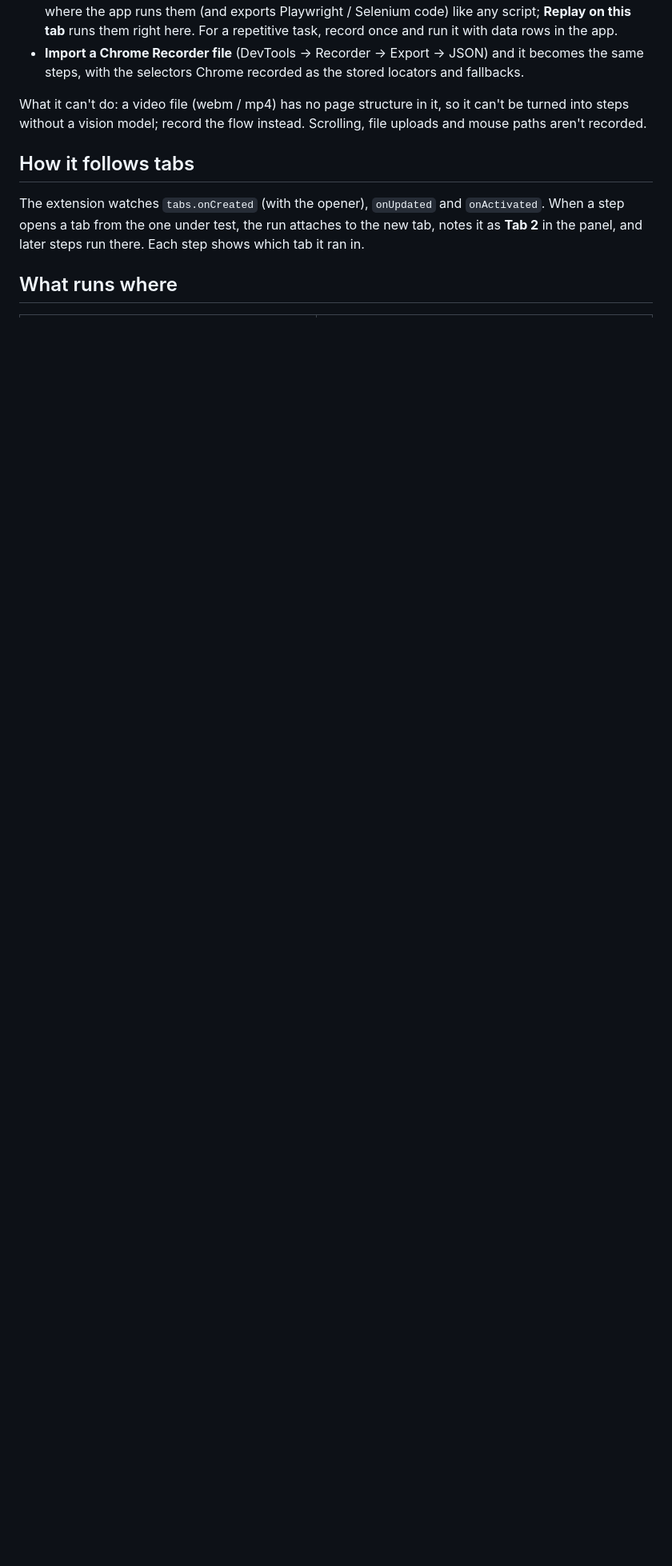
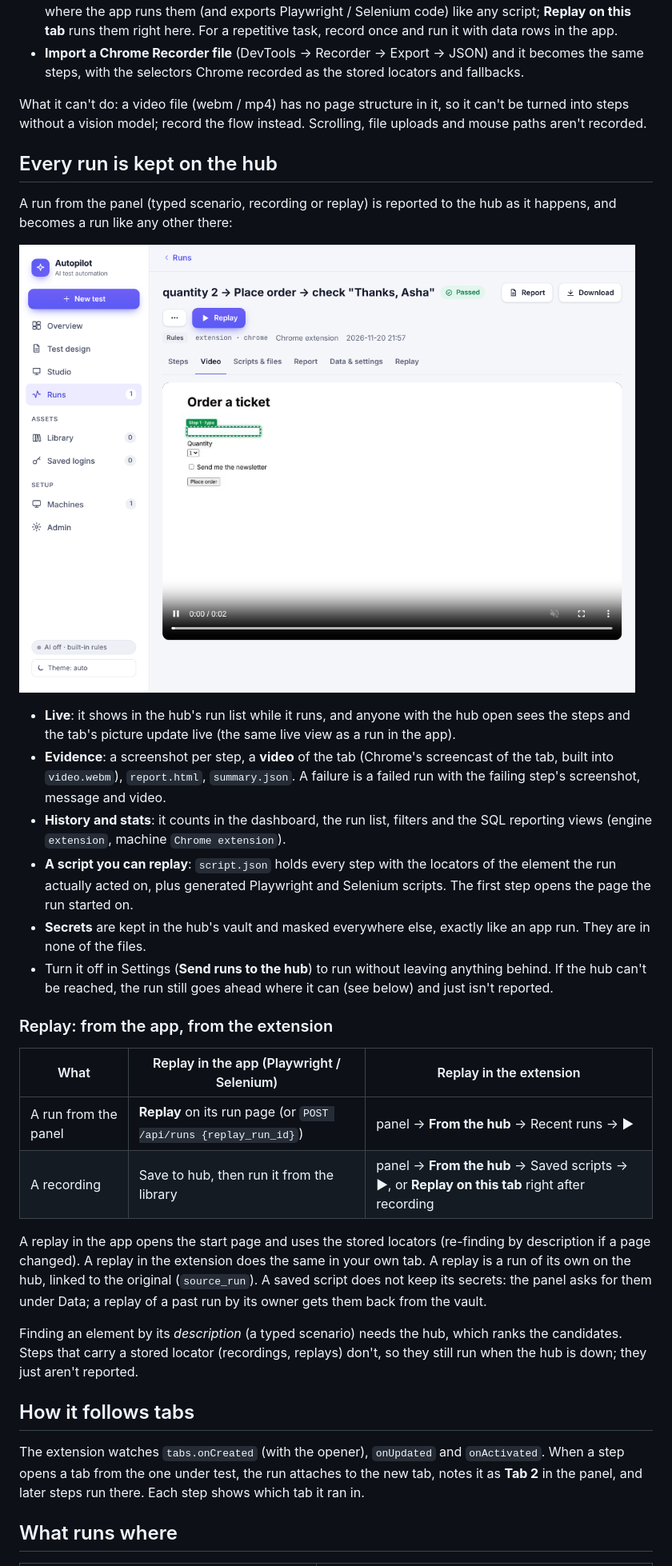
Before and after one commit to Tarun-Aditya/Test-AI, a Markdown page: docs/chrome-extension.md, the part around one of its changes. Shown at 80% size. Drawn GitHub-style; pictures changed too: docs/media/extension-run-on-hub.png (added); blank space fills up the shorter version.

```diff
--- a/docs/chrome-extension.md
+++ b/docs/chrome-extension.md
@@ -40,6 +40,30 @@ Switch the panel to **Record a flow**, press **Record on this tab** and use the
 
 What it can't do: a video file (webm / mp4) has no page structure in it, so it can't be turned into steps without a vision model; record the flow instead. Scrolling, file uploads and mouse paths aren't recorded.
 
+## Every run is kept on the hub
+
+A run from the panel (typed scenario, recording or replay) is reported to the hub as it happens, and becomes a run like any other there:
+
+![An extension run on the hub: steps, video, report, replay](media/extension-run-on-hub.png)
+
+* **Live**: it shows in the hub's run list while it runs, and anyone with the hub open sees the steps and the tab's picture update live (the same live view as a run in the app).
+* **Evidence**: a screenshot per step, a **video** of the tab (Chrome's screencast of the tab, built into `video.webm`), `report.html`, `summary.json`. A failure is a failed run with the failing step's screenshot, message and video.
+* **History and stats**: it counts in the dashboard, the run list, filters and the SQL reporting views (engine `extension`, machine `Chrome extension`).
+* **A script you can replay**: `script.json` holds every step with the locators of the element the run actually acted on, plus generated Playwright and Selenium scripts. The first step opens the page the run started on.
+* **Secrets** are kept in the hub's vault and masked everywhere else, exactly like an app run. They are in none of the files.
+* Turn it off in Settings (**Send runs to the hub**) to run without leaving anything behind. If the hub can't be reached, the run still goes ahead where it can (see below) and just isn't reported.
+
+### Replay: from the app, from the extension
+
+| What | Replay in the app (Playwright / Selenium) | Replay in the extension |
+|---|---|---|
+| A run from the panel | **Replay** on its run page (or `POST /api/runs {replay_run_id}`) | panel → **From the hub** → Recent runs → ▶ |
+| A recording | Save to hub, then run it from the library | panel → **From the hub** → Saved scripts → ▶, or **Replay on this tab** right after recording |
+
+A replay in the app opens the start page and uses the stored locators (re-finding by description if a page changed). A replay in the extension does the same in your own tab. A replay is a run of its own on the hub, linked to the original (`source_run`). A saved script does not keep its secrets: the panel asks for them under Data; a replay of a past run by its owner gets them back from the vault.
+
+Finding an element by its *description* (a typed scenario) needs the hub, which ranks the candidates. Steps that carry a stored locator (recordings, replays) don't, so they still run when the hub is down; they just aren't reported.
+
 ## How it follows tabs
 
 The extension watches `tabs.onCreated` (with the opener), `onUpdated` and `onActivated`. When a step opens a tab from the one under test, the run attaches to the new tab, notes it as **Tab 2** in the panel, and later steps run there. Each step shows which tab it ran in.
```
Also changed, not shown: other parts of docs/chrome-extension.md (+5 -2 lines), README.md (+1 -1 lines), docs/api.md (+4 -0 lines), 16 other files.
